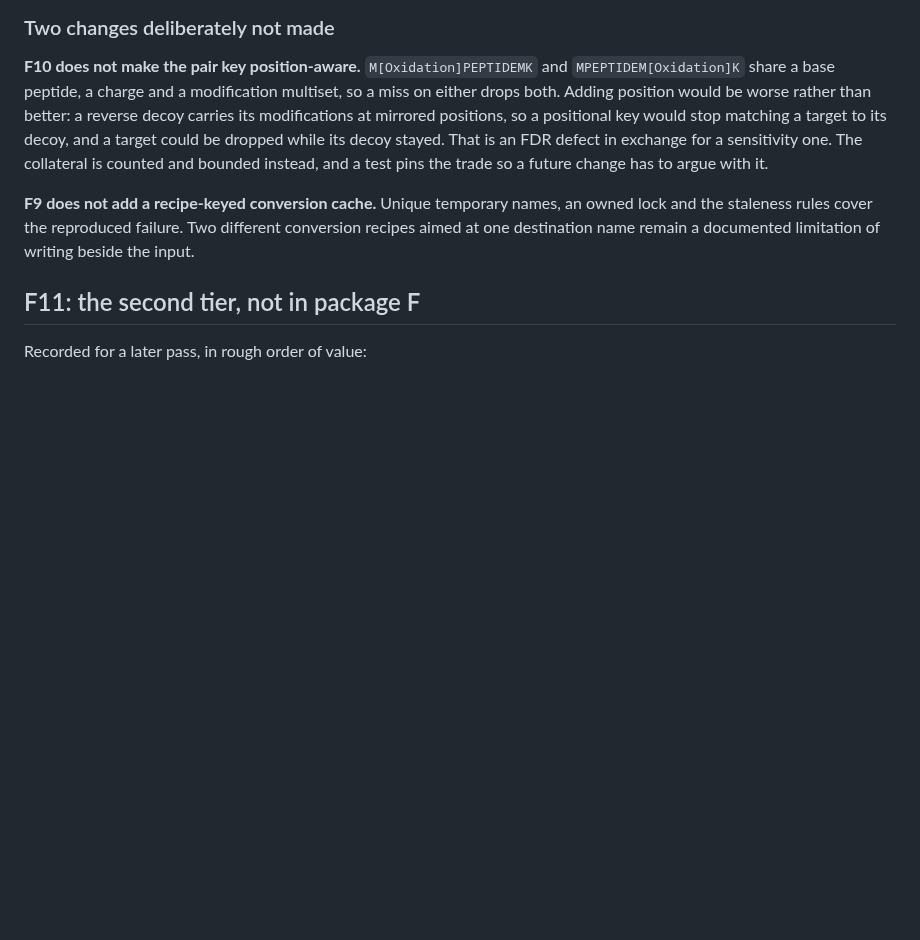
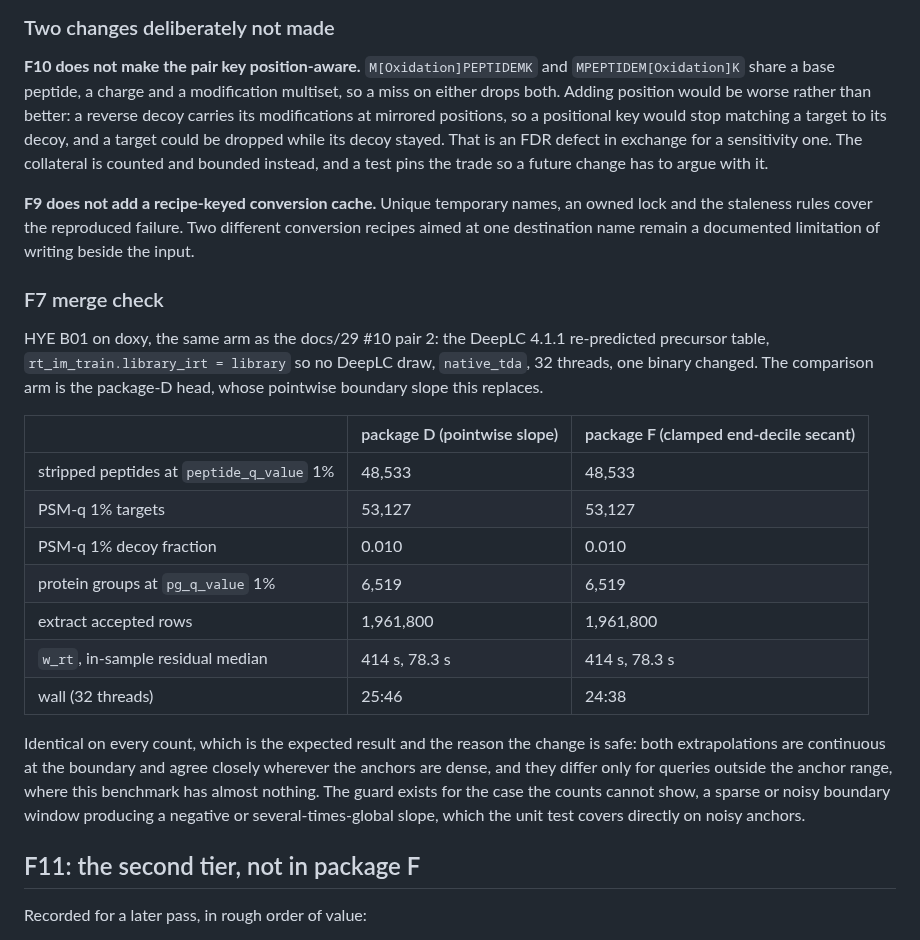
Before and after one commit to CompOmics/MuMDIA, a Markdown page: docs/31_code_review_2026-09-08_full.md, the part around the change. GitHub-like rendering; blank space fills up the shorter version.

Commit message:
docs: record the HYE B01 merge check for the LOESS extrapolation change (docs/31 F7)

```diff
--- a/docs/31_code_review_2026-09-08_full.md
+++ b/docs/31_code_review_2026-09-08_full.md
@@ -133,6 +133,30 @@ instead, and a test pins the trade so a future change has to argue with it.
 and the staleness rules cover the reproduced failure. Two different conversion recipes
 aimed at one destination name remain a documented limitation of writing beside the input.
 
+### F7 merge check
+
+HYE B01 on doxy, the same arm as the docs/29 #10 pair 2: the DeepLC 4.1.1 re-predicted
+precursor table, `rt_im_train.library_irt = library` so no DeepLC draw, `native_tda`, 32
+threads, one binary changed. The comparison arm is the package-D head, whose pointwise
+boundary slope this replaces.
+
+| | package D (pointwise slope) | package F (clamped end-decile secant) |
+|---|---|---|
+| stripped peptides at `peptide_q_value` 1% | 48,533 | 48,533 |
+| PSM-q 1% targets | 53,127 | 53,127 |
+| PSM-q 1% decoy fraction | 0.010 | 0.010 |
+| protein groups at `pg_q_value` 1% | 6,519 | 6,519 |
+| extract accepted rows | 1,961,800 | 1,961,800 |
+| `w_rt`, in-sample residual median | 414 s, 78.3 s | 414 s, 78.3 s |
+| wall (32 threads) | 25:46 | 24:38 |
+
+Identical on every count, which is the expected result and the reason the change is safe:
+both extrapolations are continuous at the boundary and agree closely wherever the anchors
+are dense, and they differ only for queries outside the anchor range, where this benchmark
+has almost nothing. The guard exists for the case the counts cannot show, a sparse or noisy
+boundary window producing a negative or several-times-global slope, which the unit test
+covers directly on noisy anchors.
+
 ## F11: the second tier, not in package F
 
 Recorded for a later pass, in rough order of value:
```
Also changed, not shown: CHANGELOG.md (+4 -0 lines).
